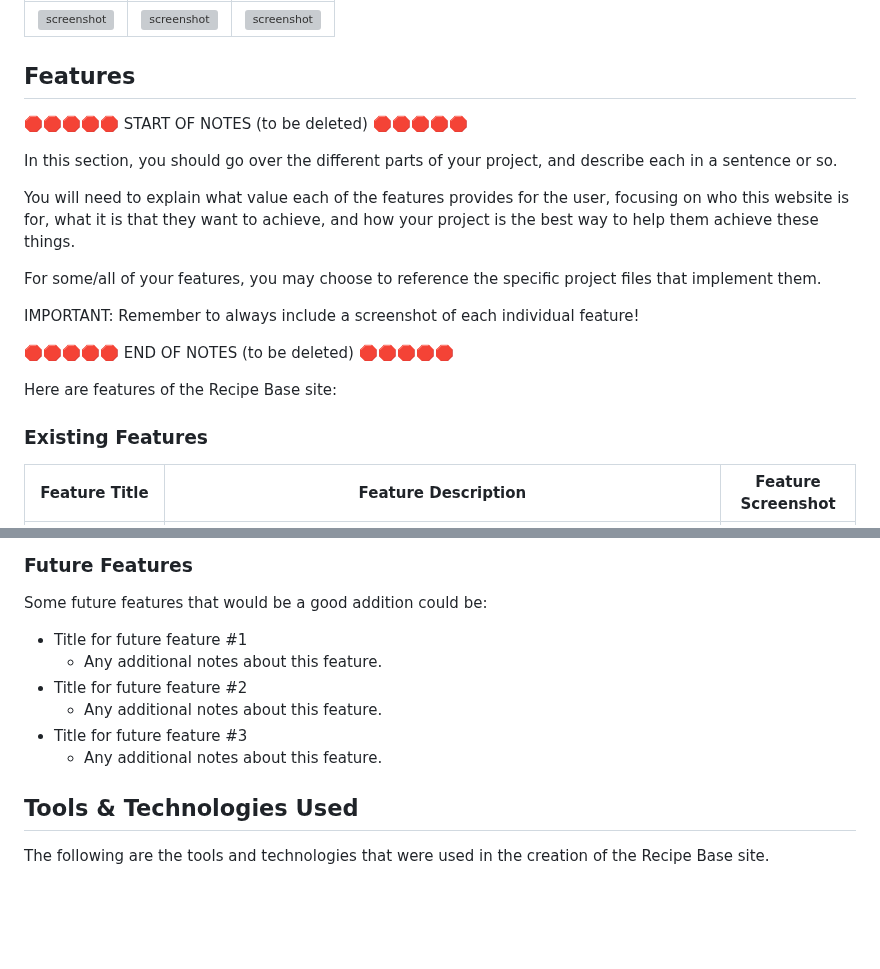
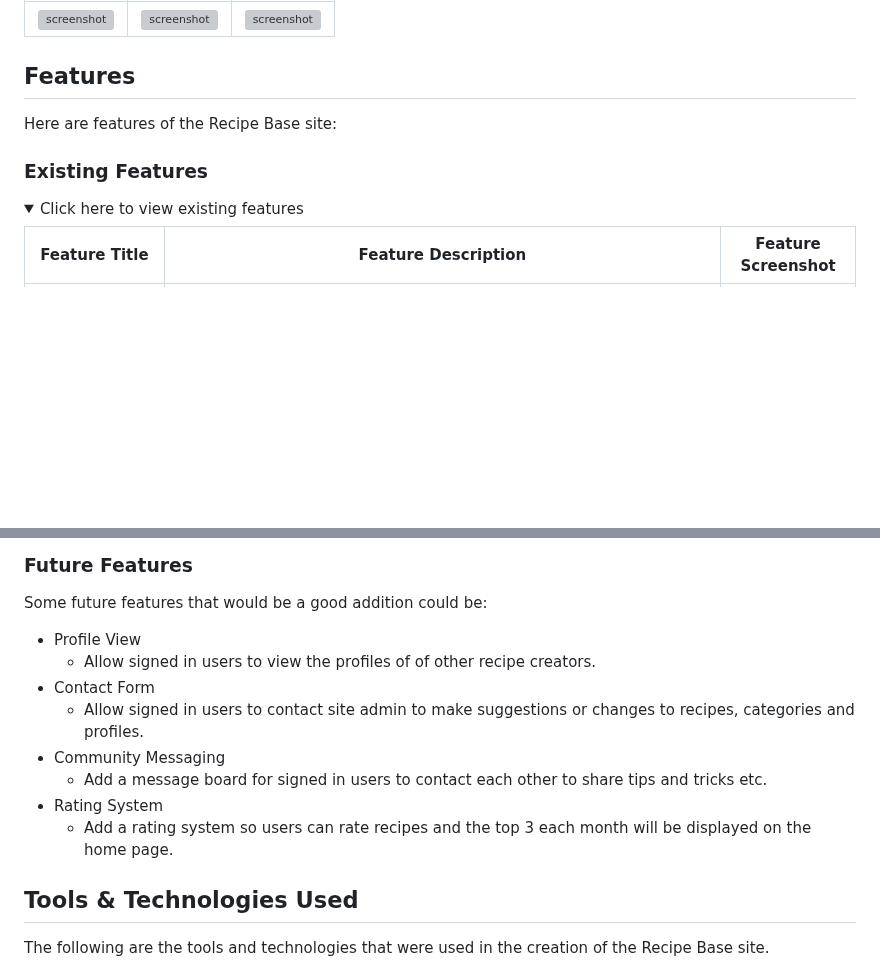
Before and after one commit to boderg/recipe-base, a Markdown page: README.md, 2 parts joined by grey strips. GitHub-like rendering; folded sections open; blank space fills up the shorter version; grey boxes are pictures that could not be loaded.

Commit message:
Add future features to readme

```diff
--- a/README.md
+++ b/README.md
@@ -245,24 +245,12 @@ I've used [Balsamiq](https://balsamiq.com/wireframes) to design the Recipe Base
 
 ## Features
 
-🛑🛑🛑🛑🛑 START OF NOTES (to be deleted) 🛑🛑🛑🛑🛑
-
-In this section, you should go over the different parts of your project,
-and describe each in a sentence or so.
-
-You will need to explain what value each of the features provides for the user,
-focusing on who this website is for, what it is that they want to achieve,
-and how your project is the best way to help them achieve these things.
-
-For some/all of your features, you may choose to reference the specific project files that implement them.
-
-IMPORTANT: Remember to always include a screenshot of each individual feature!
-
-🛑🛑🛑🛑🛑 END OF NOTES (to be deleted) 🛑🛑🛑🛑🛑
-
 Here are features of the Recipe Base site:
 
 ### Existing Features
+
+<details>
+<summary>Click here to view existing features</summary>
 
 | Feature Title | Feature Description | Feature Screenshot |
 | :---: | :---: | :---: |
@@ -300,12 +290,14 @@ The signed in and admin user only features are all implemented with Jinja2 state
 
 Some future features that would be a good addition could be:
 
-- Title for future feature #1
-  - Any additional notes about this feature.
-- Title for future feature #2
-  - Any additional notes about this feature.
-- Title for future feature #3
-  - Any additional notes about this feature.
+- Profile View
+  - Allow signed in users to view the profiles of of other recipe creators.
+- Contact Form
+  - Allow signed in users to contact site admin to make suggestions or changes to recipes, categories and profiles.
+- Community Messaging
+  - Add a message board for signed in users to contact each other to share tips and tricks etc.
+- Rating System
+  - Add a rating system so users can rate recipes and the top 3 each month will be displayed on the home page.
 
 ## Tools & Technologies Used
 
```
Also changed, not shown: other parts of README.md (+3 -1 lines).
